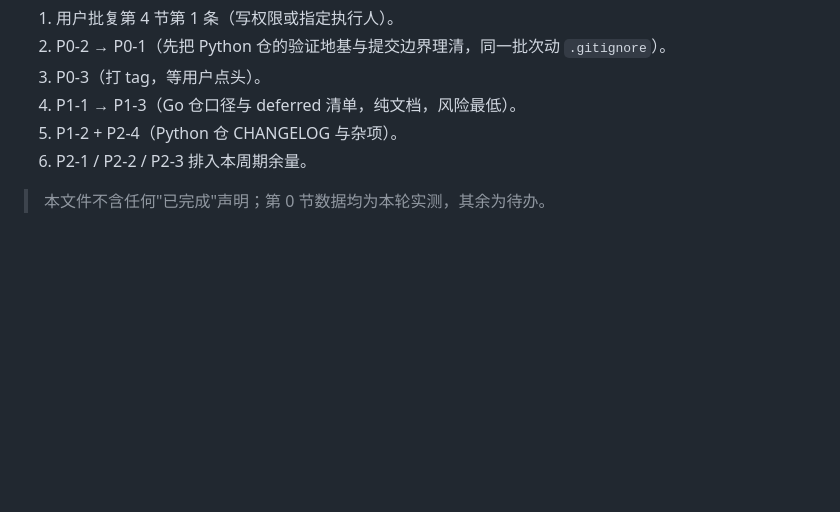
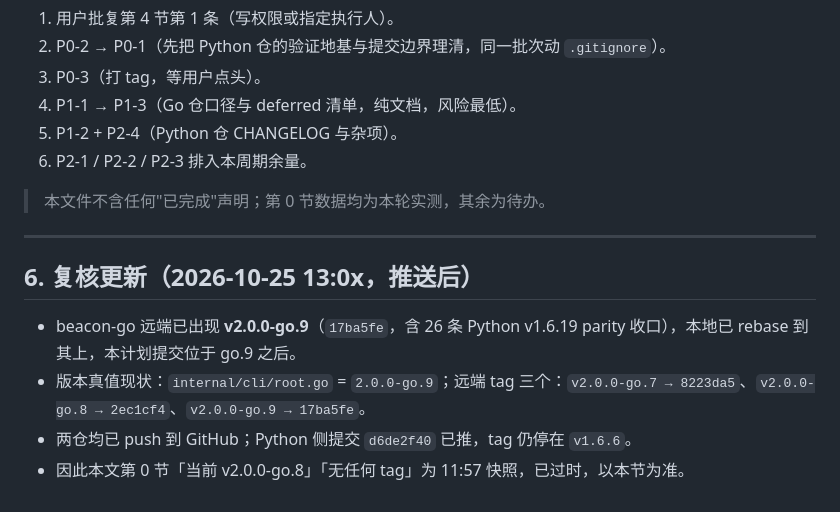
Before and after one commit to justin-mc-lai/beacon-go, a Markdown page: docs/plan/2026-10-25-plan.md, the part around the change. GitHub-like rendering; blank space fills up the shorter version.

Commit message:
docs(plan): record go.9 arrival, three tags, and pushed state

```diff
--- a/docs/plan/2026-10-25-plan.md
+++ b/docs/plan/2026-10-25-plan.md
@@ -137,3 +137,12 @@
 6. P2-1 / P2-2 / P2-3 排入本周期余量。
 
 > 本文件不含任何"已完成"声明；第 0 节数据均为本轮实测，其余为待办。
+
+---
+
+## 6. 复核更新（2026-10-25 13:0x，推送后）
+
+- beacon-go 远端已出现 **v2.0.0-go.9**（`17ba5fe`，含 26 条 Python v1.6.19 parity 收口），本地已 rebase 到其上，本计划提交位于 go.9 之后。
+- 版本真值现状：`internal/cli/root.go` = `2.0.0-go.9`；远端 tag 三个：`v2.0.0-go.7 → 8223da5`、`v2.0.0-go.8 → 2ec1cf4`、`v2.0.0-go.9 → 17ba5fe`。
+- 两仓均已 push 到 GitHub；Python 侧提交 `d6de2f40` 已推，tag 仍停在 `v1.6.6`。
+- 因此本文第 0 节「当前 v2.0.0-go.8」「无任何 tag」为 11:57 快照，已过时，以本节为准。
```
